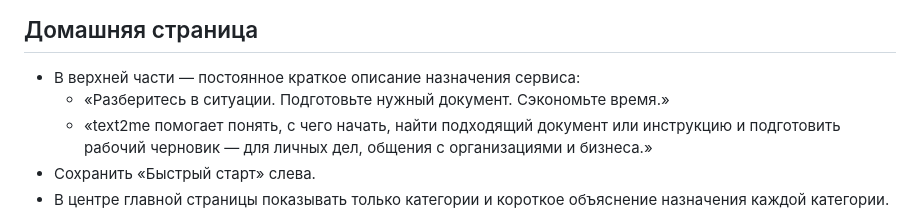
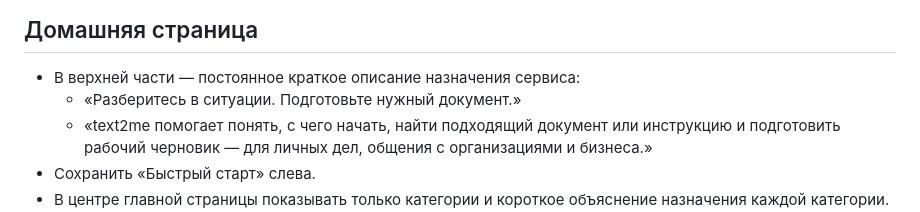
Before and after one commit to rytikov0285/text2me, a Markdown page: docs/PRODUCT_ARCHITECTURE.md, the part around the change. Drawn GitHub-style.

Commit message:
Align product architecture copy with the current service headline

```diff
--- a/docs/PRODUCT_ARCHITECTURE.md
+++ b/docs/PRODUCT_ARCHITECTURE.md
@@ -5,7 +5,7 @@
 
 ## Домашняя страница
 - В верхней части — постоянное краткое описание назначения сервиса:
-  - «Разберитесь в ситуации. Подготовьте нужный документ. Сэкономьте время.»
+  - «Разберитесь в ситуации. Подготовьте нужный документ.»
   - «text2me помогает понять, с чего начать, найти подходящий документ или инструкцию и подготовить рабочий черновик — для личных дел, общения с организациями и бизнеса.»
 - Сохранить «Быстрый старт» слева.
 - В центре главной страницы показывать только категории и короткое объяснение назначения каждой категории. Конкретные задачи, типы документов и варианты действий размещать внутри соответствующих разделов, а не дублировать на главной.
```
